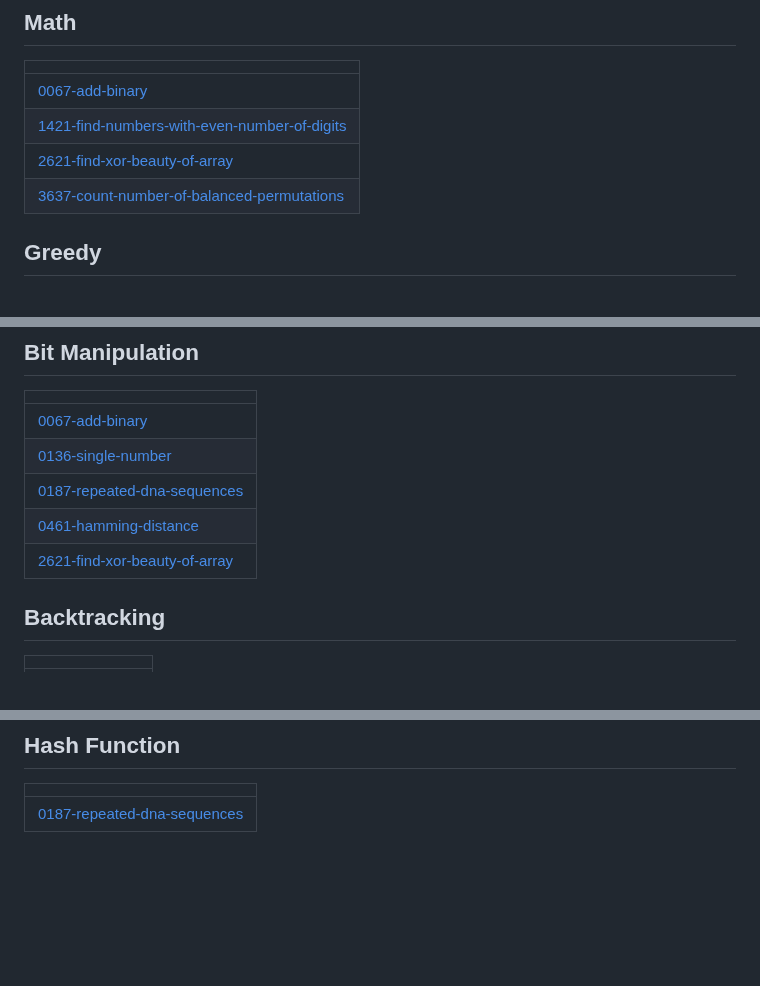
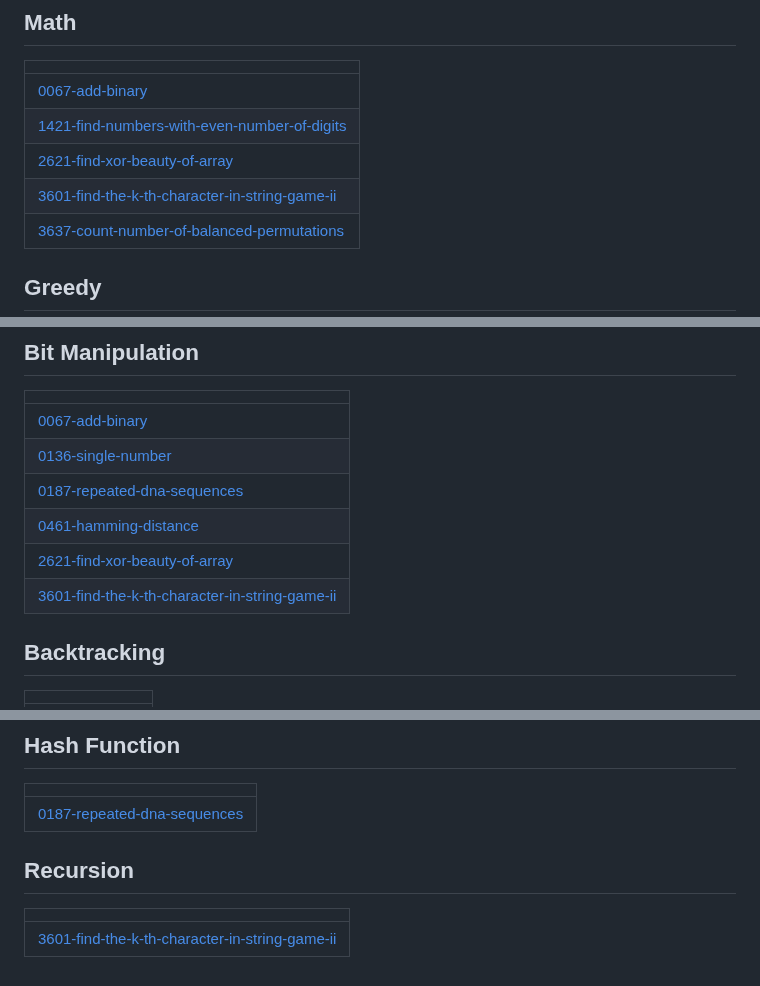
Before and after one commit to BemnetMussa/Competitive-Programming, a Markdown page: README.md, 3 parts joined by grey strips. Drawn GitHub-style; blank space fills up the shorter version.

Commit message:
Update README - Topic Tags

```diff
--- a/README.md
+++ b/README.md
@@ -150,6 +150,7 @@
 | [0067-add-binary](https://github.com/BemnetMussa/Competitive-Programming/tree/master/0067-add-binary) |
 | [1421-find-numbers-with-even-number-of-digits](https://github.com/BemnetMussa/Competitive-Programming/tree/master/1421-find-numbers-with-even-number-of-digits) |
 | [2621-find-xor-beauty-of-array](https://github.com/BemnetMussa/Competitive-Programming/tree/master/2621-find-xor-beauty-of-array) |
+| [3601-find-the-k-th-character-in-string-game-ii](https://github.com/BemnetMussa/Competitive-Programming/tree/master/3601-find-the-k-th-character-in-string-game-ii) |
 | [3637-count-number-of-balanced-permutations](https://github.com/BemnetMussa/Competitive-Programming/tree/master/3637-count-number-of-balanced-permutations) |
 ## Greedy
 |  |
@@ -248,6 +249,7 @@
 | [0187-repeated-dna-sequences](https://github.com/BemnetMussa/Competitive-Programming/tree/master/0187-repeated-dna-sequences) |
 | [0461-hamming-distance](https://github.com/BemnetMussa/Competitive-Programming/tree/master/0461-hamming-distance) |
 | [2621-find-xor-beauty-of-array](https://github.com/BemnetMussa/Competitive-Programming/tree/master/2621-find-xor-beauty-of-array) |
+| [3601-find-the-k-th-character-in-string-game-ii](https://github.com/BemnetMussa/Competitive-Programming/tree/master/3601-find-the-k-th-character-in-string-game-ii) |
 ## Backtracking
 |  |
 | ------- |
@@ -260,4 +262,8 @@
 |  |
 | ------- |
 | [0187-repeated-dna-sequences](https://github.com/BemnetMussa/Competitive-Programming/tree/master/0187-repeated-dna-sequences) |
+## Recursion
+|  |
+| ------- |
+| [3601-find-the-k-th-character-in-string-game-ii](https://github.com/BemnetMussa/Competitive-Programming/tree/master/3601-find-the-k-th-character-in-string-game-ii) |
 <!---LeetCode Topics End-->
```
